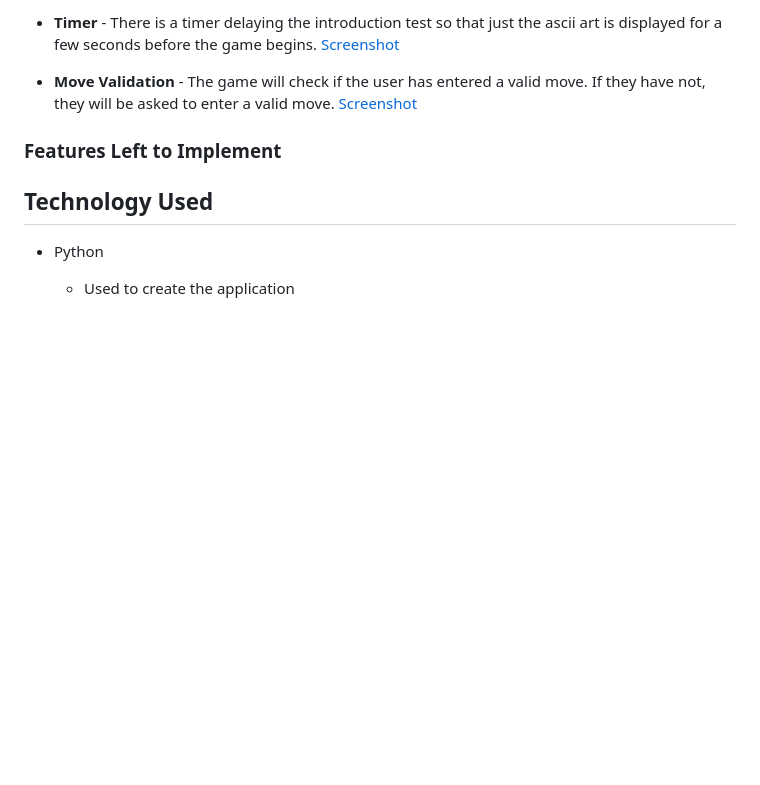
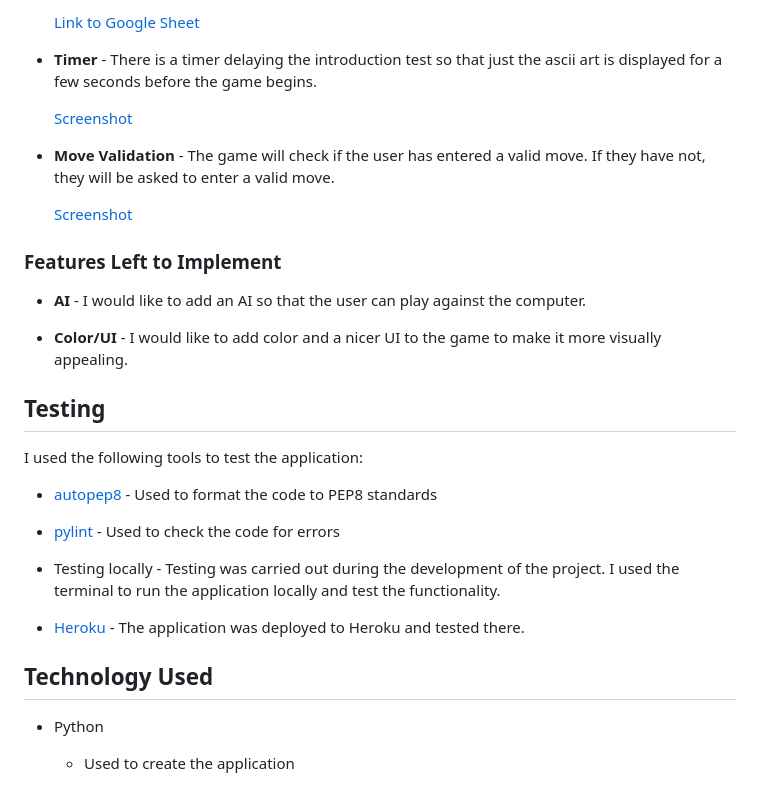
Before and after one commit to conroy9068/p3-Python, a Markdown page: README.md, the part around the change printed below. Rendered like a GitHub page; blank space fills up the shorter version.

Commit message:
docs: added existing and features left to implment. also added testing section

```diff
--- a/README.md
+++ b/README.md
@@ -74,9 +74,33 @@ Players will choose a number from 1-9 to place their mark in the corresponding s
 
-- **Timer** - There is a timer delaying the introduction test so that just the ascii art is displayed for a few seconds before the game begins. [Screenshot](https://github.com/conroy9068/p3-Python/blob/main/assets/images/sleep-timer.png)
+    [Link to Google Sheet](https://docs.google.com/spreadsheets/d/1CFEjZdeQxCWNoqitT0pSJT--rjcz3kQOPFTuXDeY4S4/edit?usp=sharing)
 
-- **Move Validation** - The game will check if the user has entered a valid move. If they have not, they will be asked to enter a valid move. [Screenshot](https://github.com/conroy9068/p3-Python/blob/main/assets/images/gameboard-move-validation.png)
+- **Timer** - There is a timer delaying the introduction test so that just the ascii art is displayed for a few seconds before the game begins.
+
+    [Screenshot](https://github.com/conroy9068/p3-Python/blob/main/assets/images/sleep-timer.png)
+
+- **Move Validation** - The game will check if the user has entered a valid move. If they have not, they will be asked to enter a valid move.
+
+    [Screenshot](https://github.com/conroy9068/p3-Python/blob/main/assets/images/gameboard-move-validation.png)
 
 ### Features Left to Implement
+
+- **AI** - I would like to add an AI so that the user can play against the computer.
+
+- **Color/UI** - I would like to add color and a nicer UI to the game to make it more visually appealing.
+
+## Testing
+
+I used the following tools to test the application:
+
+- [autopep8](https://marketplace.visualstudio.com/items?itemName=ms-python.autopep8) - Used to format the code to PEP8 standards
+
+- [pylint](https://marketplace.visualstudio.com/items?itemName=ms-python.vscode-pylint) - Used to check the code for errors
+
+- Testing locally - Testing was carried out during the development of the project. I used the terminal to run the application locally and test the functionality.
+
+- [Heroku](https://p3-python-tic-tac-toe-588f3ed03006.herokuapp.com/) - The application was deployed to Heroku and tested there.
+
+
 
 ## Technology Used
 - Python
```
Also changed, not shown: other parts of README.md (+1 -1 lines).
